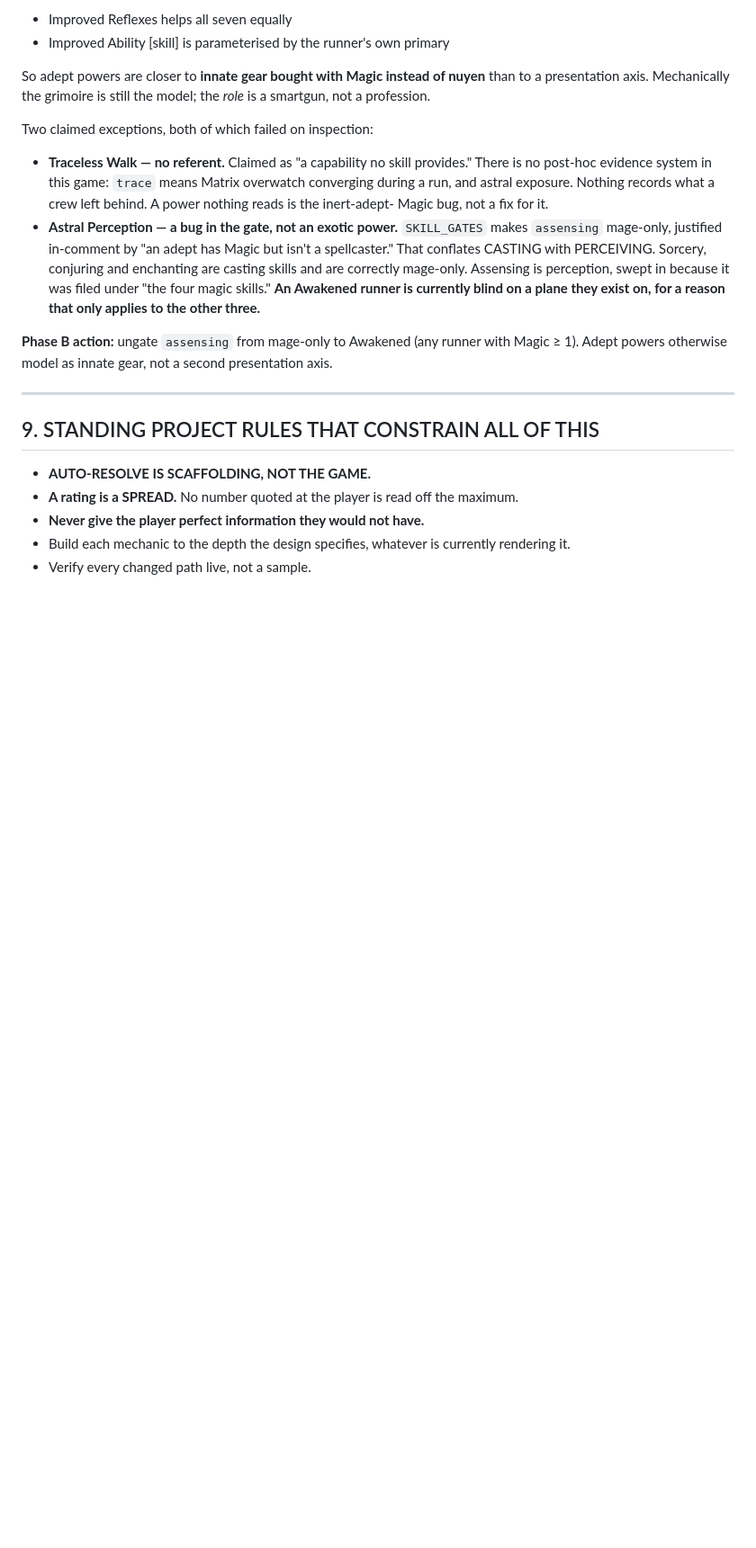
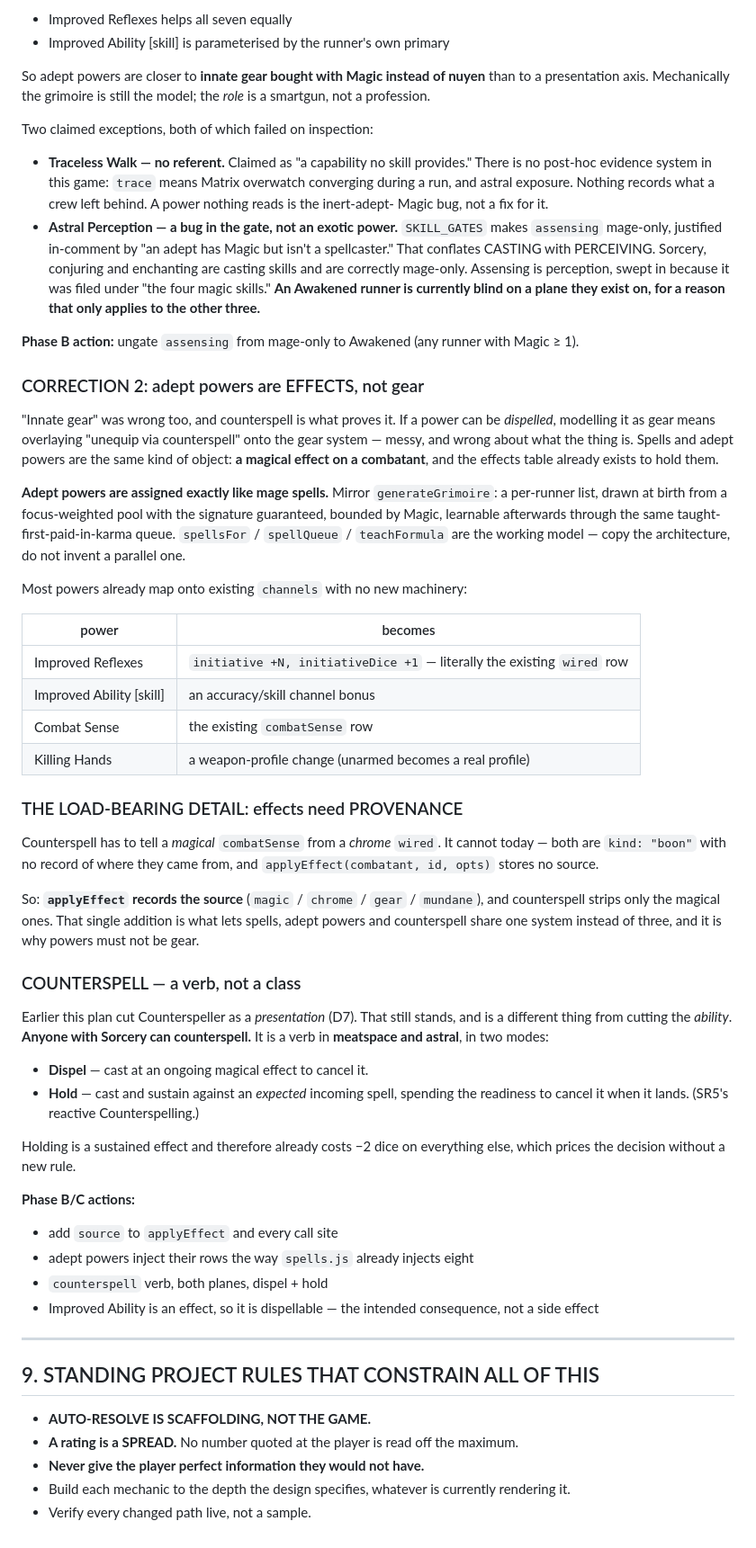
Before and after one commit to Arcaegium/mr-johnson, a Markdown page: docs/OVERHAUL-PLAN.md, the part around one of its changes. Shown at 90% size. Rendered like a GitHub page; blank space fills up the shorter version.

Commit message:
Counterspell makes adept powers effects, not gear — and effects need provenance
Docs only. Four rulings, and the last one reorganises the first three.

ADEPT POWERS ARE ASSIGNED LIKE MAGE SPELLS. Mirror generateGrimoire:
a per-runner list drawn at birth from a focus-weighted pool with the
signature guaranteed, bounded by Magic, learnable afterwards through
the same taught-first-paid-in-karma queue. Copy the architecture, do
not invent a parallel one.

TAUNT IS A STATUS EFFECT, NOT A SYSTEM. One row in the existing
effects table — a condition on the ENEMY carrying a targeting
behaviour ("may only take physical attacks against the caster")
rather than a numeric channel. combatAct already takes choice.target
from its caller, so this needs exactly one read at wherever an NPC's
target is chosen. Locating that call site is the only unknown; if NPC
targeting is not a single place, that is the thing to fix first.

COUNTERSPELL IS A VERB, NOT A CLASS. Cutting Counterspeller as a
presentation (D7) stands and is a different thing from cutting the
ability. Anyone with Sorcery can counterspell, in meatspace and
astral, in two modes: DISPEL an ongoing magical effect, or HOLD it
against an expected incoming spell and spend the readiness when it
lands. Holding is sustained and so already costs -2 on everything
else, which prices the decision without a new rule.

Which kills my "innate gear" model for adept powers. If a power can be
dispelled, calling it gear means overlaying "unequip via counterspell"
onto the gear system — messy, and wrong about what the thing is.
Spells and adept powers are the same kind of object: a magical effect
on a combatant. Most powers already map onto existing channels with no
new machinery — Improved Reflexes IS the `wired` row.

THE LOAD-BEARING DETAIL: EFFECTS NEED PROVENANCE. Counterspell has to
tell a magical combatSense from a chrome `wired`, and it cannot today —
both are kind:"boon" with no record of origin, and applyEffect stores
no source. So applyEffect records the source (magic/chrome/gear/
mundane) and counterspell strips only the magical ones. That single
addition is what lets spells, adept powers and counterspell share one
system instead of three, and it is the reason powers must not be gear.

Co-Authored-By: Claude Opus 5 <noreply@anthropic.com>

```diff
--- a/docs/OVERHAUL-PLAN.md
+++ b/docs/OVERHAUL-PLAN.md
@@ -426,8 +433,63 @@ Two claimed exceptions, both of which failed on inspection:
   exist on, for a reason that only applies to the other three.**
 
 **Phase B action:** ungate `assensing` from mage-only to Awakened (any runner
-with Magic ≥ 1). Adept powers otherwise model as innate gear, not a second
-presentation axis.
+with Magic ≥ 1).
+
+### CORRECTION 2: adept powers are EFFECTS, not gear
+
+"Innate gear" was wrong too, and counterspell is what proves it. If a power can
+be *dispelled*, modelling it as gear means overlaying "unequip via counterspell"
+onto the gear system — messy, and wrong about what the thing is. Spells and
+adept powers are the same kind of object: **a magical effect on a combatant**,
+and the effects table already exists to hold them.
+
+**Adept powers are assigned exactly like mage spells.** Mirror
+`generateGrimoire`: a per-runner list, drawn at birth from a focus-weighted
+pool with the signature guaranteed, bounded by Magic, learnable afterwards
+through the same taught-first-paid-in-karma queue. `spellsFor` / `spellQueue` /
+`teachFormula` are the working model — copy the architecture, do not invent a
+parallel one.
+
+Most powers already map onto existing `channels` with no new machinery:
+
+| power | becomes |
+|---|---|
+| Improved Reflexes | `initiative +N, initiativeDice +1` — literally the existing `wired` row |
+| Improved Ability [skill] | an accuracy/skill channel bonus |
+| Combat Sense | the existing `combatSense` row |
+| Killing Hands | a weapon-profile change (unarmed becomes a real profile) |
+
+### THE LOAD-BEARING DETAIL: effects need PROVENANCE
+
+Counterspell has to tell a *magical* `combatSense` from a *chrome* `wired`. It
+cannot today — both are `kind: "boon"` with no record of where they came from,
+and `applyEffect(combatant, id, opts)` stores no source.
+
+So: **`applyEffect` records the source** (`magic` / `chrome` / `gear` /
+`mundane`), and counterspell strips only the magical ones. That single addition
+is what lets spells, adept powers and counterspell share one system instead of
+three, and it is why powers must not be gear.
+
+### COUNTERSPELL — a verb, not a class
+
+Earlier this plan cut Counterspeller as a *presentation* (D7). That still
+stands, and is a different thing from cutting the *ability*. **Anyone with
+Sorcery can counterspell.** It is a verb in **meatspace and astral**, in two
+modes:
+
+- **Dispel** — cast at an ongoing magical effect to cancel it.
+- **Hold** — cast and sustain against an *expected* incoming spell, spending
+  the readiness to cancel it when it lands. (SR5's reactive Counterspelling.)
+
+Holding is a sustained effect and therefore already costs −2 dice on everything
+else, which prices the decision without a new rule.
+
+**Phase B/C actions:**
+- add `source` to `applyEffect` and every call site
+- adept powers inject their rows the way `spells.js` already injects eight
+- `counterspell` verb, both planes, dispel + hold
+- Improved Ability is an effect, so it is dispellable — the intended
+  consequence, not a side effect
 
 ---
 
```
Also changed, not shown: other parts of docs/OVERHAUL-PLAN.md (+9 -2 lines).
